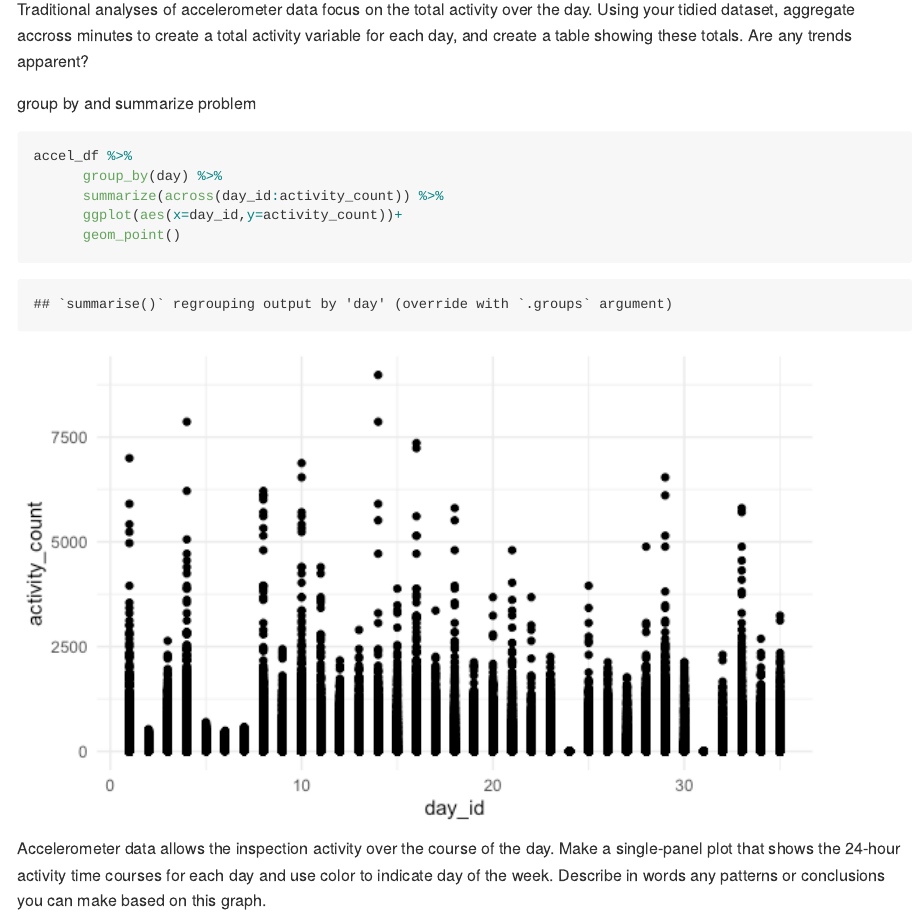
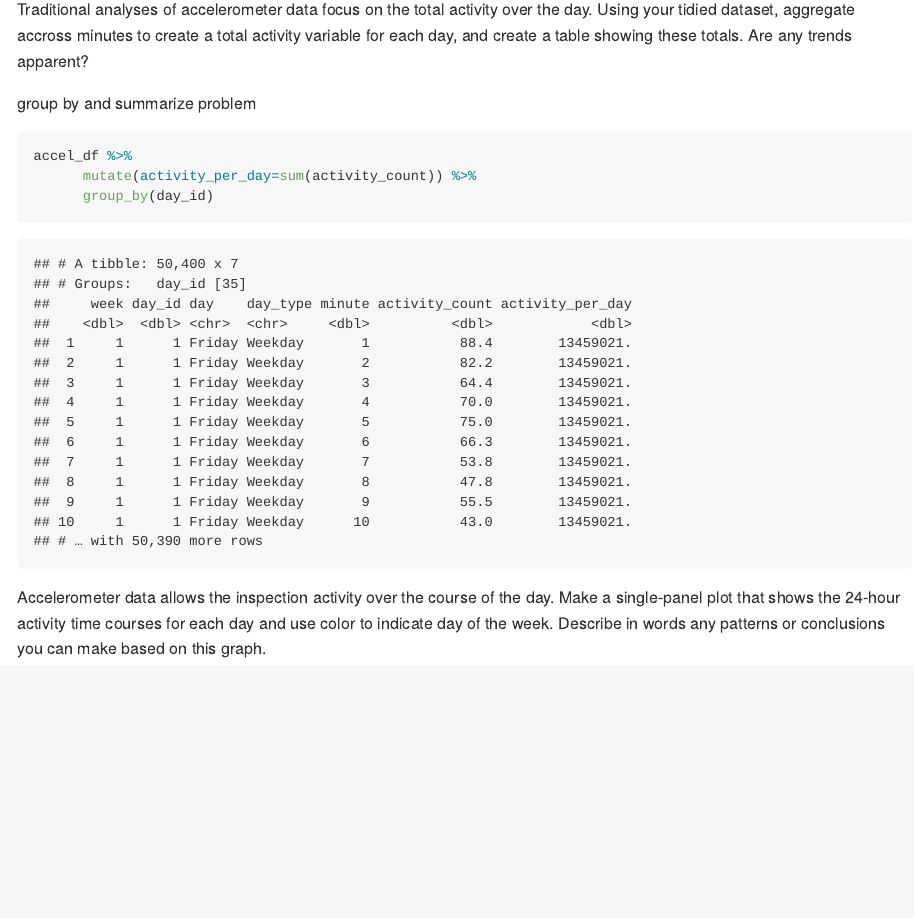
Before and after one commit to asn2139/asn2139_hw3, an R Markdown document (asn2139_hw3_p8105.Rmd): the page in a window 1100 px wide, from 4140 px down. The pictures show the output file asn2139_hw3_p8105.md that the author committed with the source, drawn offline in the style of GitHub.

Commit message:
created new variable

````diff
--- a/asn2139_hw3_p8105.Rmd
+++ b/asn2139_hw3_p8105.Rmd
@@ -114,10 +114,9 @@ group by and summarize problem
 
 ```{r}
 accel_df %>%
-      group_by(day) %>%
-      summarize(across(day_id:activity_count)) %>%
-      ggplot(aes(x=day_id,y=activity_count))+
-      geom_point()
+      mutate(activity_per_day=sum(activity_count)) %>%
+      group_by(day_id)
+
 ```
 
 
````
Also changed, not shown: asn2139_hw3_p8105.md, 1 other file.
